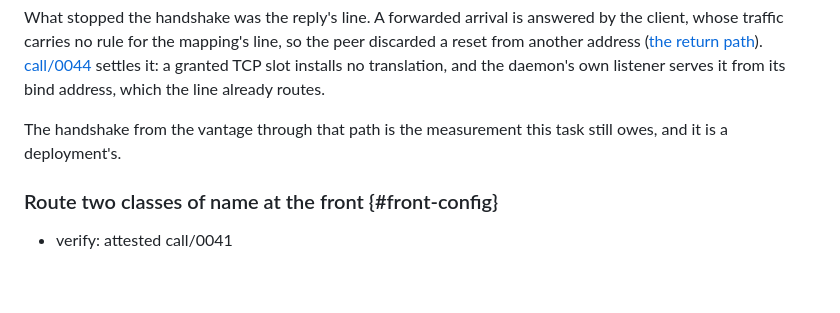
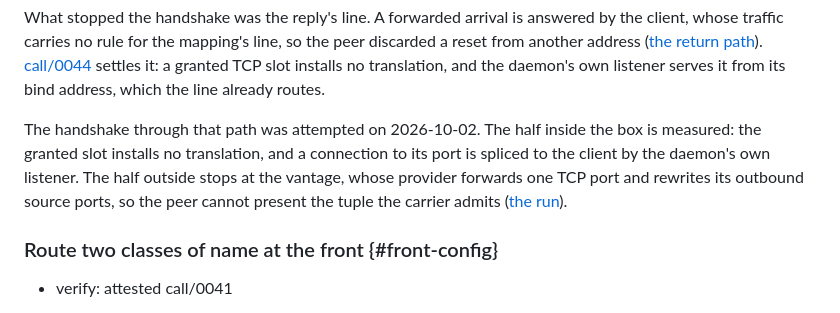
Before and after one commit to slartibardfast/agentic-ds-lite-punch, a Markdown page: plan/0012-the-front-door/README.md, the part around the change. Rendered like a GitHub page; blank space fills up the shorter version.

Commit message:
plan: the granted TCP slot is measured at the LAN, and the vantage is the wall

```diff
--- a/plan/0012-the-front-door/README.md
+++ b/plan/0012-the-front-door/README.md
@@ -156,8 +156,12 @@ discarded a reset from another address
 settles it: a granted TCP slot installs no translation, and the daemon's own
 listener serves it from its bind address, which the line already routes.
 
-The handshake from the vantage through that path is the measurement this task still
-owes, and it is a deployment's.
+The handshake through that path was attempted on 2026-10-02. The half inside the box is
+measured: the granted slot installs no translation, and a connection to its port is
+spliced to the client by the daemon's own listener. The half outside stops at the
+vantage, whose provider forwards one TCP port and rewrites its outbound source ports, so
+the peer cannot present the tuple the carrier admits
+([the run](results/NOTE-2026-10-02-the-granted-tcp-slot-at-the-lan.md)).
 
 ### Route two classes of name at the front {#front-config}
 
```
Also changed, not shown: 1 other file.
